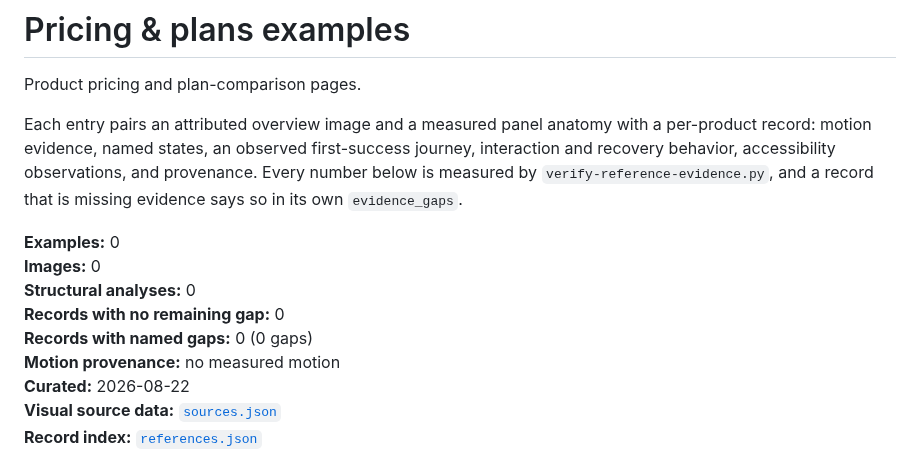
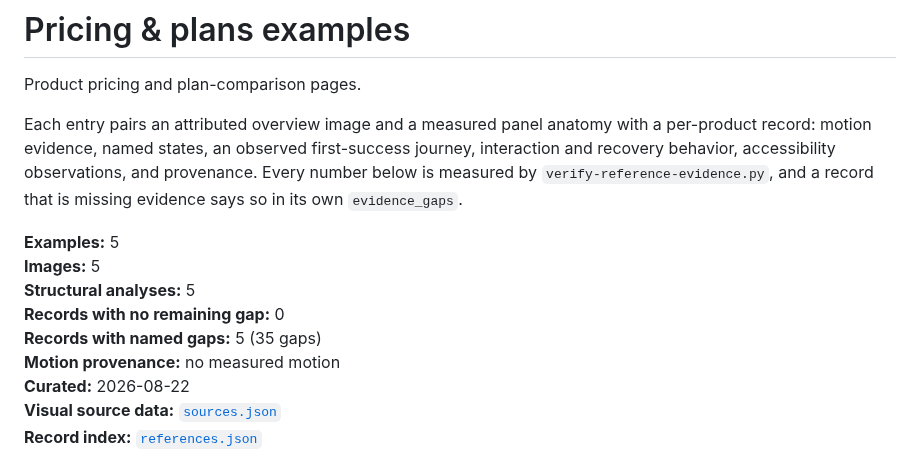
Before and after one commit to wisent-ai/spis, a Markdown page: pricing-page-examples/README.md, the part around one of its changes. GitHub-like rendering.

Commit message:
feat: spis discover automates page discovery and record scaffolding

```diff
--- a/pricing-page-examples/README.md
+++ b/pricing-page-examples/README.md
@@ -4,11 +4,11 @@ Product pricing and plan-comparison pages.
 
 Each entry pairs an attributed overview image and a measured panel anatomy with a per-product record: motion evidence, named states, an observed first-success journey, interaction and recovery behavior, accessibility observations, and provenance. Every number below is measured by `verify-reference-evidence.py`, and a record that is missing evidence says so in its own `evidence_gaps`.
 
-**Examples:** 0
-**Images:** 0
-**Structural analyses:** 0
+**Examples:** 5
+**Images:** 5
+**Structural analyses:** 5
 **Records with no remaining gap:** 0
-**Records with named gaps:** 0 (0 gaps)
+**Records with named gaps:** 5 (35 gaps)
 **Motion provenance:** no measured motion
 **Curated:** 2026-08-22
 **Visual source data:** [`sources.json`](sources.json)
```
Also changed, not shown: other parts of pricing-page-examples/README.md (+5 -0 lines), example-catalogs.md (+4 -4 lines), pricing-page-examples/images/01-docs-capital.png (added), pricing-page-examples/images/02-product-connect.png (added), pricing-page-examples/images/03-signup-atlas.png (added), pricing-page-examples/images/05-pricing-support-plans.png (added), 12 other files.
